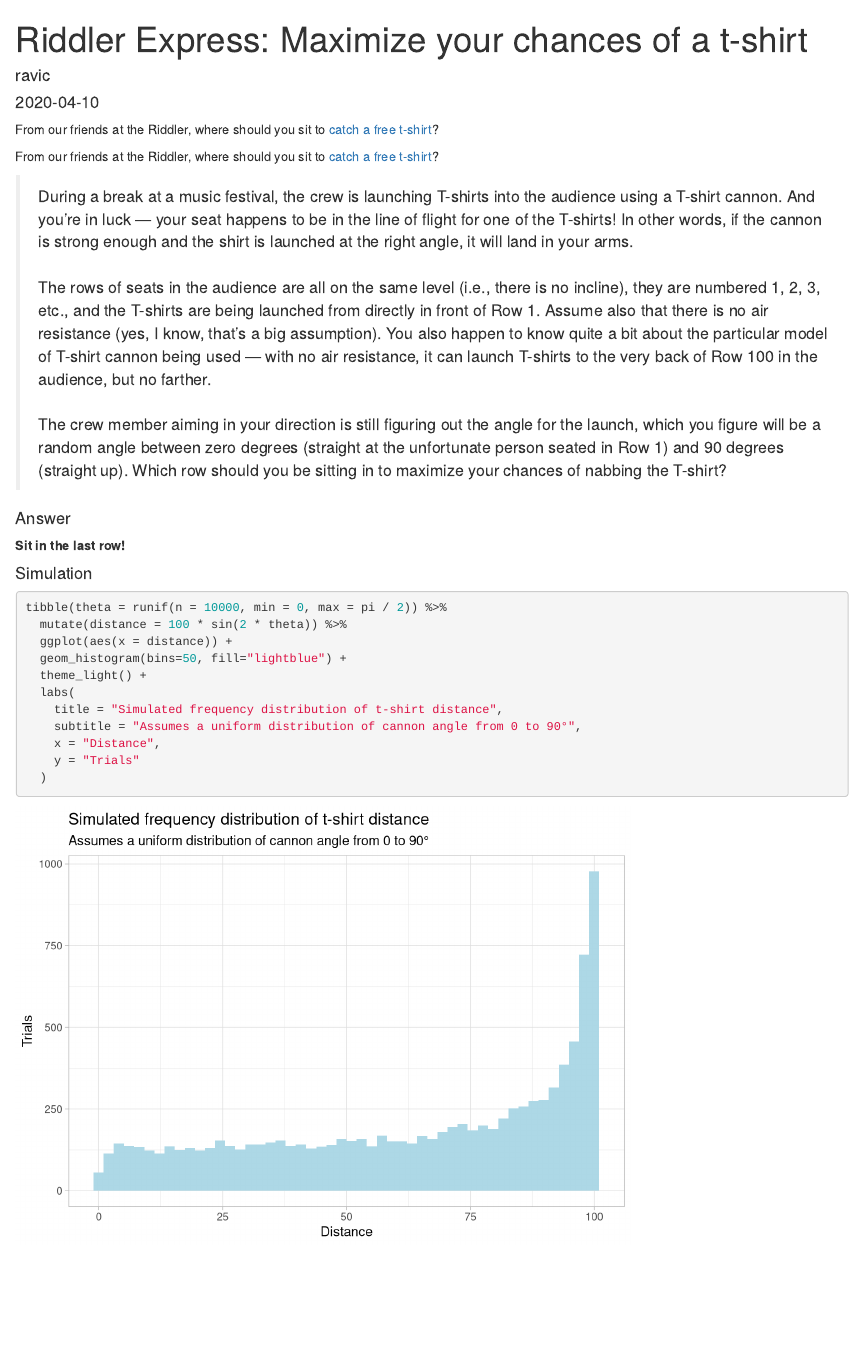
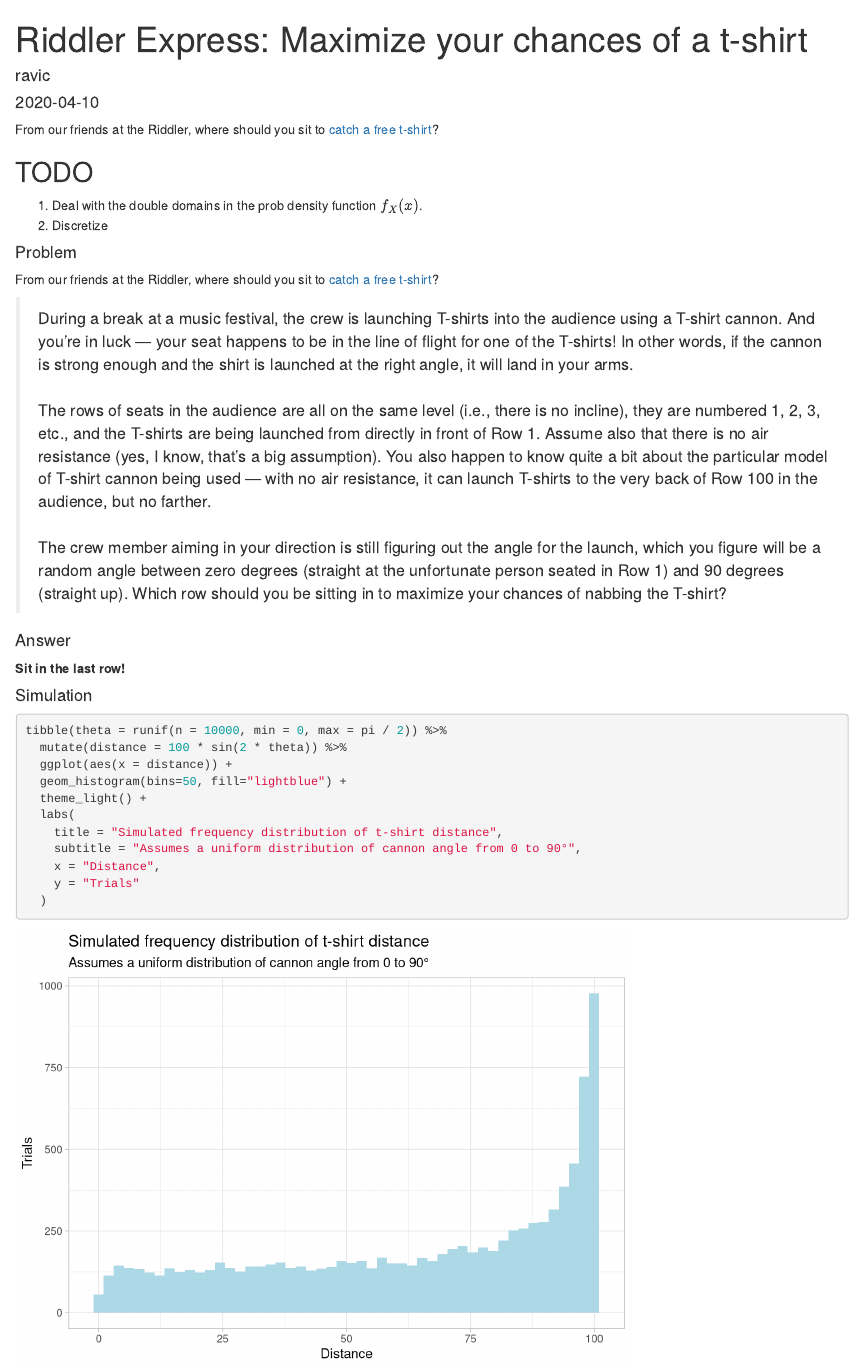
Before and after one commit to ravichandrasekaran/ravic_, an R Markdown document (content/post/2020-04-10-riddler-express-where-should-you-sit-for-t-shirt-cannon.Rmd): the page in a window 1100 px wide, from its top. Rendered offline with R 4.5, knitr and Pandoc, with nearby package versions; code that draws random numbers runs with fixed seeds of ours.

Commit message:
Add to-do

```diff
--- a/content/post/2020-04-10-riddler-express-where-should-you-sit-for-t-shirt-cannon.Rmd
+++ b/content/post/2020-04-10-riddler-express-where-should-you-sit-for-t-shirt-cannon.Rmd
@@ -11,6 +11,14 @@ tags:
 From our friends at the Riddler, where should you sit to [catch a free t-shirt](https://fivethirtyeight.com/features/can-you-catch-the-free-t-shirt/)?
 
 <!--more-->
+
+## TODO
+
+1. Deal with the double domains in the prob density function $f_X(x)$.
+2. Discretize
+
+
+#### Problem
 
 From our friends at the Riddler, where should you sit to [catch a free t-shirt](https://fivethirtyeight.com/features/can-you-catch-the-free-t-shirt/)?
 
```
Also changed, not shown: content/post/2020-04-10-riddler-express-where-should-you-sit-for-t-shirt-cannon.html, static/post/2020-04-10-riddler-express-where-should-you-sit-for-t-shirt-cannon_files/figure-html/simulate_data-1.png.
